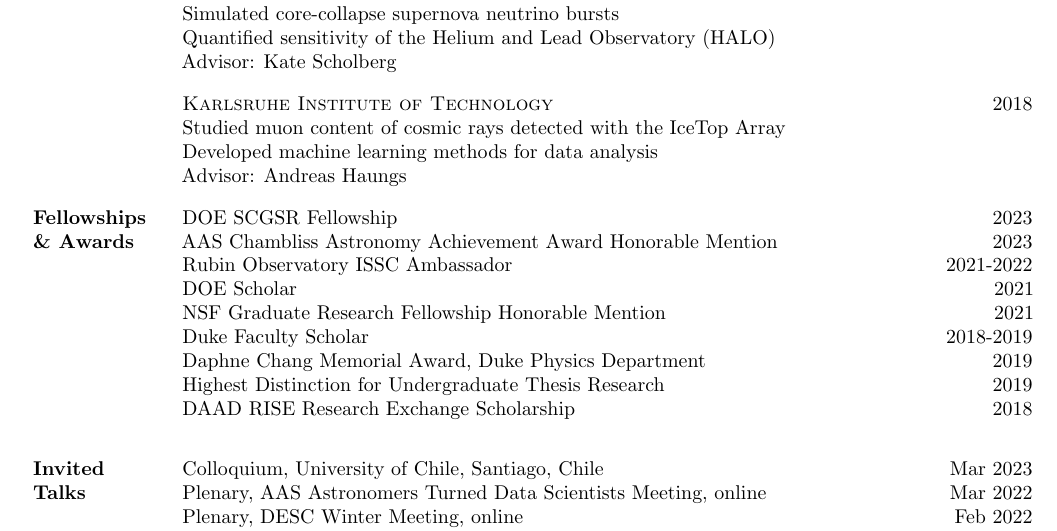
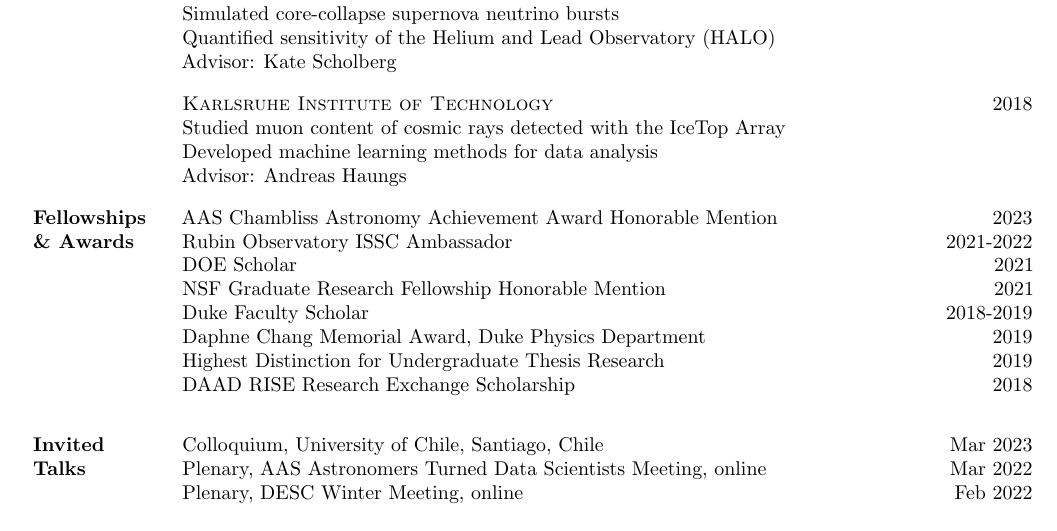
Before and after one commit to jfcrenshaw/cv, a LaTeX CV (cv.tex, which reads sections/awards.tex): part of page 1 of 6, cut so that both start at the same text. Compiled offline with pdfLaTeX.

Commit message:
Updates from Overleaf

```diff
--- a/sections/awards.tex
+++ b/sections/awards.tex
@@ -1,5 +1,6 @@
 \cvsection{Fellowships \\ \& Awards}{
-    \cvitem{DOE SCGSR Fellowship}{2023}{}
+
+    %\cvitem{DOE SCGSR Fellowship}{2023}{}
     \cvitem{AAS Chambliss Astronomy Achievement Award Honorable Mention}{2023}{}
     \cvitem{Rubin Observatory ISSC Ambassador}{2021-2022}{}
     \cvitem{DOE Scholar}{2021}{}
```
